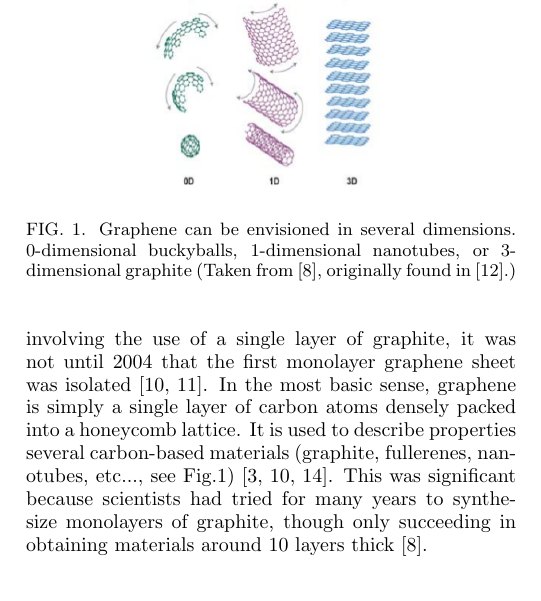
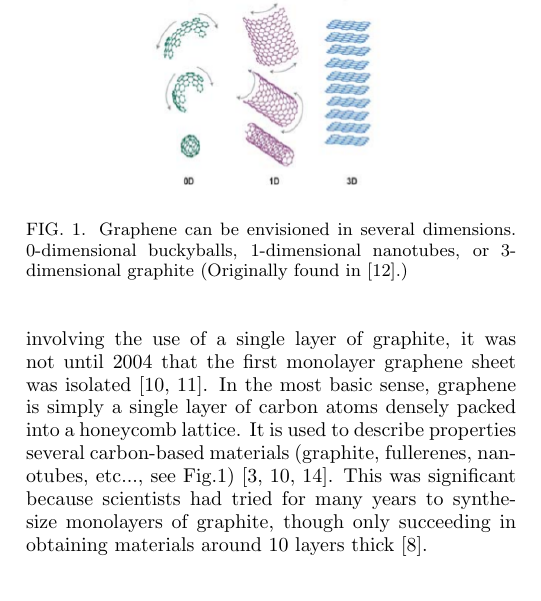
Before and after one commit to kandrews92/2Dmaterials-survey, a LaTeX paper (report/termpaper.tex): part of one column of page 1 of 2, cut so that both start at the same text. Compiled offline with pdfLaTeX.

Commit message:
updated figure caption

```diff
--- a/report/termpaper.tex
+++ b/report/termpaper.tex
@@ -103,7 +103,7 @@ In 1985, with the discovery of fullerenes the amount of known carbon allotropes
 
 \begin{figure}
 \includegraphics[height=5cm, width=5cm]{../figs/multiDimGraphene}
-\caption{Graphene can be envisioned in several dimensions. 0-dimensional buckyballs, 1-dimensional nanotubes, or 3-dimensional graphite (Taken from \cite{nanoscaleReview2011}, originally found in \cite{Novoselov2007}.)}
+\caption{Graphene can be envisioned in several dimensions. 0-dimensional buckyballs, 1-dimensional nanotubes, or 3-dimensional graphite (Originally found in \cite{Novoselov2007}.)}
 \label{fig:sp2}
 \end{figure}
 
```
